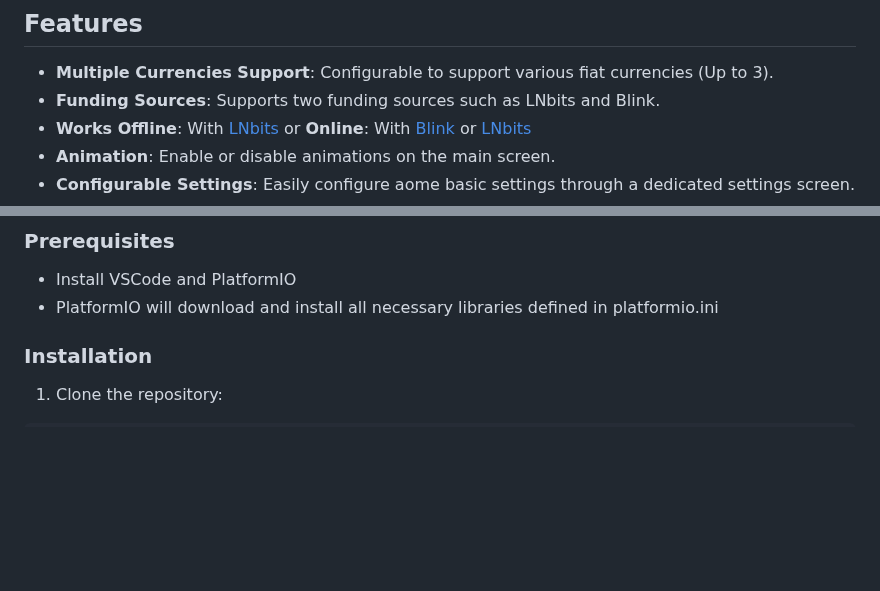
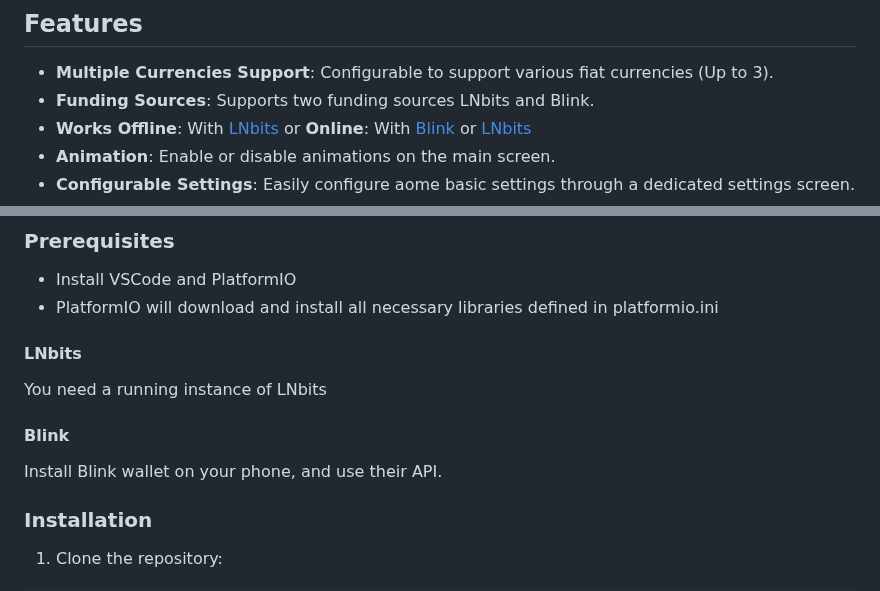
Before and after one commit to webiumsk/FIAT-HELL, a Markdown page: README.md, 2 parts joined by grey strips. Drawn GitHub-style; blank space fills up the shorter version.

```diff
--- a/README.md
+++ b/README.md
@@ -8,7 +8,7 @@ Its based on [Ben's FOSSA DIY ATM](https://github.com/lnbits/fossa)
 ## Features
 
 - **Multiple Currencies Support**: Configurable to support various fiat currencies (Up to 3).
-- **Funding Sources**: Supports two funding sources such as LNbits and Blink.
+- **Funding Sources**: Supports two funding sources LNbits and Blink.
 - **Works Offline**: With [LNbits](https://lnbits.com) or **Online**: With [Blink](https://blink.sv) or [LNbits](https://lnbits.com)
 - **Animation**: Enable or disable animations on the main screen.
 - **Configurable Settings**: Easily configure aome basic settings through a dedicated settings screen.
@@ -34,6 +34,14 @@ Its based on [Ben's FOSSA DIY ATM](https://github.com/lnbits/fossa)
 
 - Install VSCode and PlatformIO
 - PlatformIO will download and install all necessary libraries defined in platformio.ini
+
+#### LNbits
+
+You need a running instance of LNbits
+
+#### Blink
+
+Install Blink wallet on your phone, and use their API.
 
 ### Installation
 
```
